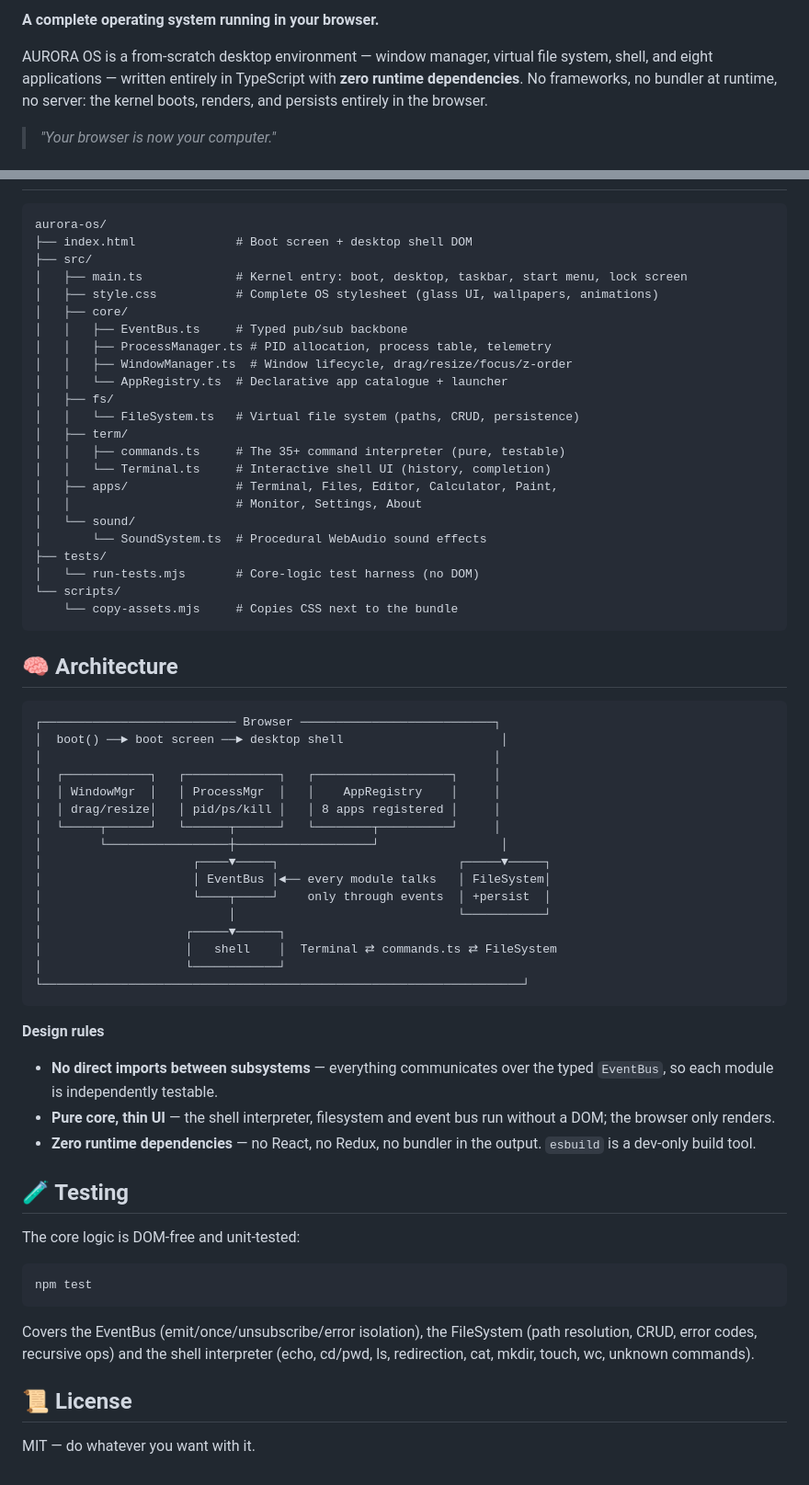
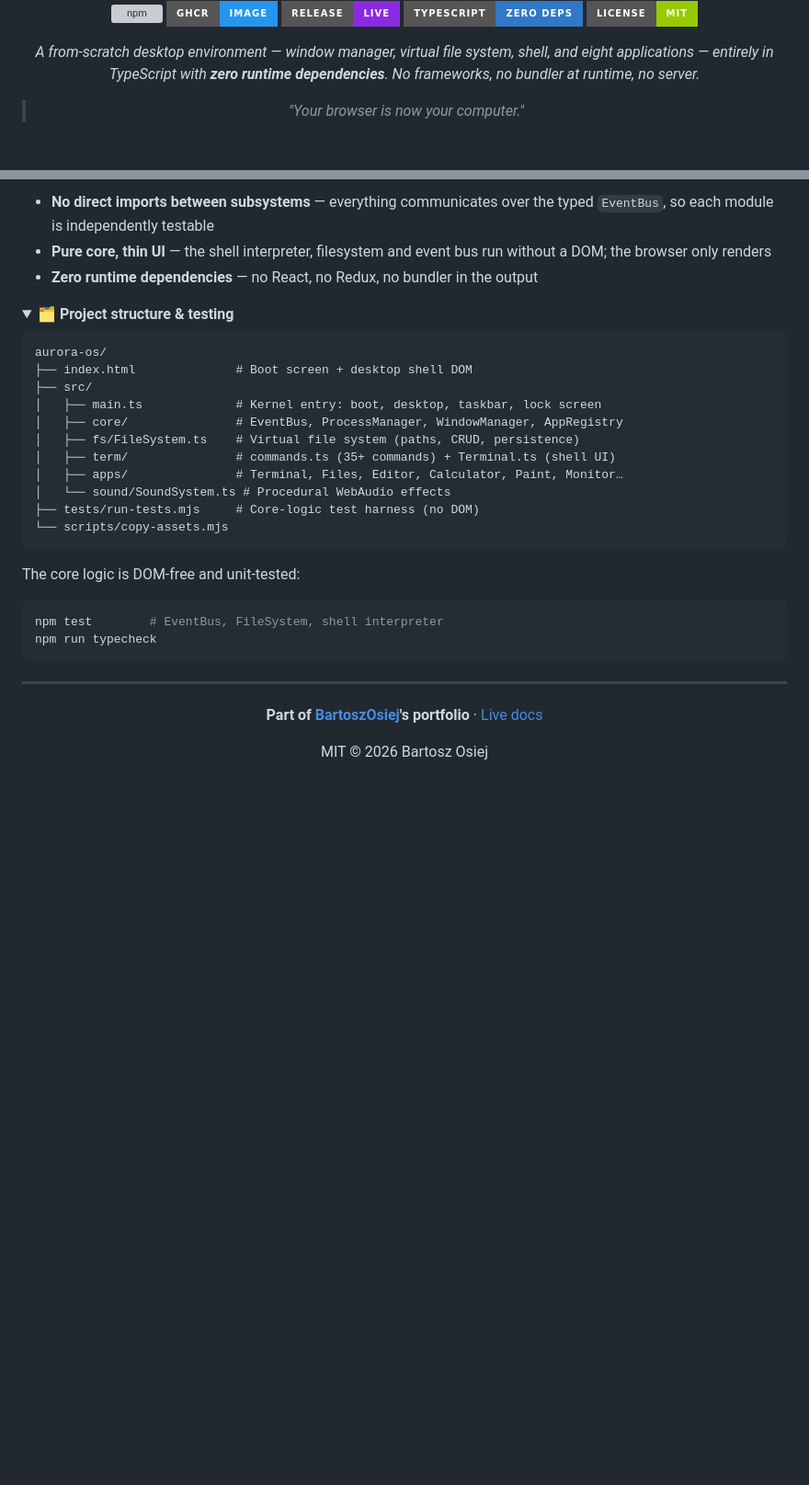
Before and after one commit to BartoszOsiej/AURORA-OS, a Markdown page: README.md, 2 parts joined by grey strips. Shown at 92% size. Drawn GitHub-style; folded sections open; badges without logos; blank space fills up the shorter version; grey boxes are pictures that could not be loaded.

Commit message:
readme: full visual overhaul

````diff
--- a/README.md
+++ b/README.md
@@ -2,10 +2,15 @@
 
-**A complete operating system running in your browser.**
+<div align="center">
 
-AURORA OS is a from-scratch desktop environment — window manager, virtual
-file system, shell, and eight applications — written entirely in TypeScript
-with **zero runtime dependencies**. No frameworks, no bundler at runtime,
-no server: the kernel boots, renders, and persists entirely in the browser.
+[![npm](https://img.shields.io/npm/v/aurora-os?style=for-the-badge&logo=nodedotjs)](https://www.npmjs.com/package/aurora-os)
+[![GHCR](https://img.shields.io/badge/GHCR-image-2496ED?style=for-the-badge&logo=docker)](https://github.com/BartoszOsiej/AURORA-OS/pkgs/container/aurora-os)
+[![Release](https://img.shields.io/badge/release-live-8A2BE2?style=for-the-badge&logo=github)](https://github.com/BartoszOsiej/AURORA-OS/releases)
+![TypeScript](https://img.shields.io/badge/TypeScript-zero%20deps-3178C6?style=for-the-badge&logo=typescript)
+[![License](https://img.shields.io/badge/license-MIT-green?style=for-the-badge)](LICENSE)
+
+*A from-scratch desktop environment — window manager, virtual file system,
+shell, and eight applications — entirely in TypeScript with **zero runtime
+dependencies**. No frameworks, no bundler at runtime, no server.*
 
 > *"Your browser is now your computer."*
 
@@ -55,72 +70,39 @@ Open http://localhost:8080 and boot the system.
+- **No direct imports between subsystems** — everything communicates over the typed `EventBus`, so each module is independently testable
+- **Pure core, thin UI** — the shell interpreter, filesystem and event bus run without a DOM; the browser only renders
+- **Zero runtime dependencies** — no React, no Redux, no bundler in the output
+
+<details>
+<summary><b>🗂️ Project structure & testing</b></summary>
 
 ```
 aurora-os/
 ├── index.html              # Boot screen + desktop shell DOM
 ├── src/
-│   ├── main.ts             # Kernel entry: boot, desktop, taskbar, start menu, lock screen
-│   ├── style.css           # Complete OS stylesheet (glass UI, wallpapers, animations)
-│   ├── core/
-│   │   ├── EventBus.ts     # Typed pub/sub backbone
-│   │   ├── ProcessManager.ts # PID allocation, process table, telemetry
-│   │   ├── WindowManager.ts  # Window lifecycle, drag/resize/focus/z-order
-│   │   └── AppRegistry.ts  # Declarative app catalogue + launcher
-│   ├── fs/
-│   │   └── FileSystem.ts   # Virtual file system (paths, CRUD, persistence)
-│   ├── term/
-│   │   ├── commands.ts     # The 35+ command interpreter (pure, testable)
-│   │   └── Terminal.ts     # Interactive shell UI (history, completion)
-│   ├── apps/               # Terminal, Files, Editor, Calculator, Paint,
-│   │                       # Monitor, Settings, About
-│   └── sound/
-│       └── SoundSystem.ts  # Procedural WebAudio sound effects
-├── tests/
-│   └── run-tests.mjs       # Core-logic test harness (no DOM)
-└── scripts/
-    └── copy-assets.mjs     # Copies CSS next to the bundle
+│   ├── main.ts             # Kernel entry: boot, desktop, taskbar, lock screen
+│   ├── core/               # EventBus, ProcessManager, WindowManager, AppRegistry
+│   ├── fs/FileSystem.ts    # Virtual file system (paths, CRUD, persistence)
+│   ├── term/               # commands.ts (35+ commands) + Terminal.ts (shell UI)
+│   ├── apps/               # Terminal, Files, Editor, Calculator, Paint, Monitor…
+│   └── sound/SoundSystem.ts # Procedural WebAudio effects
+├── tests/run-tests.mjs     # Core-logic test harness (no DOM)
+└── scripts/copy-assets.mjs
 ```
-
-## 🧠 Architecture
-
-```
-┌─────────────────────────── Browser ───────────────────────────┐
-│  boot() ──► boot screen ──► desktop shell                      │
-│                                                               │
-│  ┌────────────┐   ┌─────────────┐   ┌───────────────────┐     │
-│  │ WindowMgr  │   │ ProcessMgr  │   │    AppRegistry    │     │
-│  │ drag/resize│   │ pid/ps/kill │   │ 8 apps registered │     │
-│  └─────┬──────┘   └──────┬──────┘   └────────┬──────────┘     │
-│        └─────────────────┼───────────────────┘                 │
-│                     ┌────▼─────┐                         ┌─────▼─────┐
-│                     │ EventBus │◄── every module talks   │ FileSystem│
-│                     └────┬─────┘    only through events  │ +persist  │
-│                          │                               └───────────┘
-│                    ┌─────▼──────┐
-│                    │   shell    │  Terminal ⇄ commands.ts ⇄ FileSystem
-│                    └────────────┘
-└───────────────────────────────────────────────────────────────────┘
-```
-
-**Design rules**
-
-- **No direct imports between subsystems** — everything communicates over the
-  typed `EventBus`, so each module is independently testable.
-- **Pure core, thin UI** — the shell interpreter, filesystem and event bus run
-  without a DOM; the browser only renders.
-- **Zero runtime dependencies** — no React, no Redux, no bundler in the output.
-  `esbuild` is a dev-only build tool.
-
-## 🧪 Testing
 
 The core logic is DOM-free and unit-tested:
 
 ```bash
-npm test
+npm test        # EventBus, FileSystem, shell interpreter
+npm run typecheck
 ```
 
-Covers the EventBus (emit/once/unsubscribe/error isolation), the FileSystem
-(path resolution, CRUD, error codes, recursive ops) and the shell interpreter
-(echo, cd/pwd, ls, redirection, cat, mkdir, touch, wc, unknown commands).
+</details>
 
-## 📜 License
+---
 
-MIT — do whatever you want with it.
+<div align="center">
+
+**Part of [BartoszOsiej](https://github.com/BartoszOsiej)'s portfolio** · [Live docs](https://bartoszosiej.github.io/Docs/projects/aurora-os/)
+
+MIT © 2026 Bartosz Osiej
+
+</div>
````
Also changed, not shown: other parts of README.md (+34 -24 lines).
